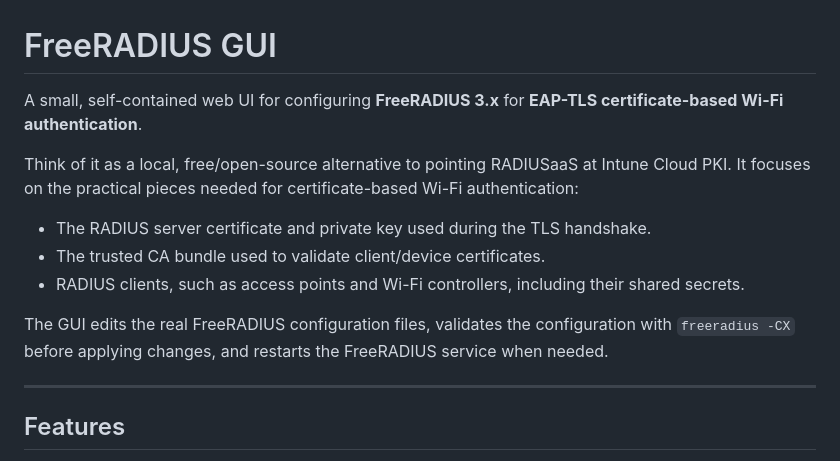
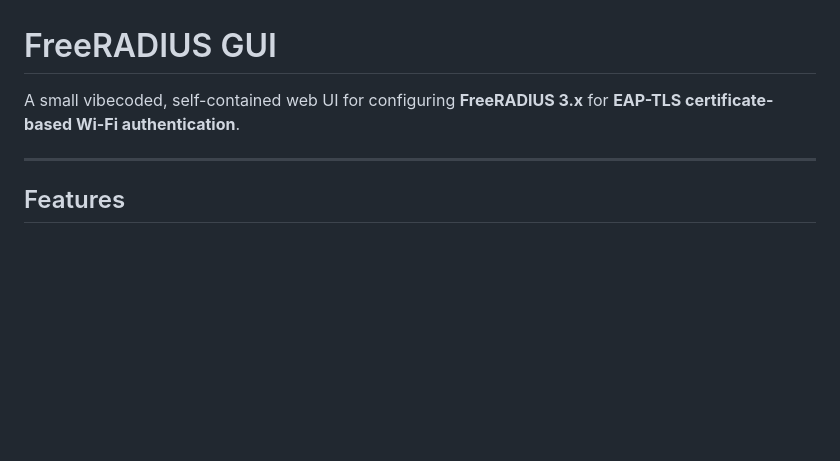
Before and after one commit to srounas/FreeradiusGUI, a Markdown page: README.md, the part around the change. Rendered like a GitHub page; blank space fills up the shorter version.

```diff
--- a/README.md
+++ b/README.md
@@ -1,14 +1,6 @@
 # FreeRADIUS GUI
 
-A small, self-contained web UI for configuring **FreeRADIUS 3.x** for **EAP-TLS certificate-based Wi-Fi authentication**.
-
-Think of it as a local, free/open-source alternative to pointing RADIUSaaS at Intune Cloud PKI. It focuses on the practical pieces needed for certificate-based Wi-Fi authentication:
-
-- The RADIUS server certificate and private key used during the TLS handshake.
-- The trusted CA bundle used to validate client/device certificates.
-- RADIUS clients, such as access points and Wi-Fi controllers, including their shared secrets.
-
-The GUI edits the real FreeRADIUS configuration files, validates the configuration with `freeradius -CX` before applying changes, and restarts the FreeRADIUS service when needed.
+A small vibecoded, self-contained web UI for configuring **FreeRADIUS 3.x** for **EAP-TLS certificate-based Wi-Fi authentication**.
 
 ---
 
```
